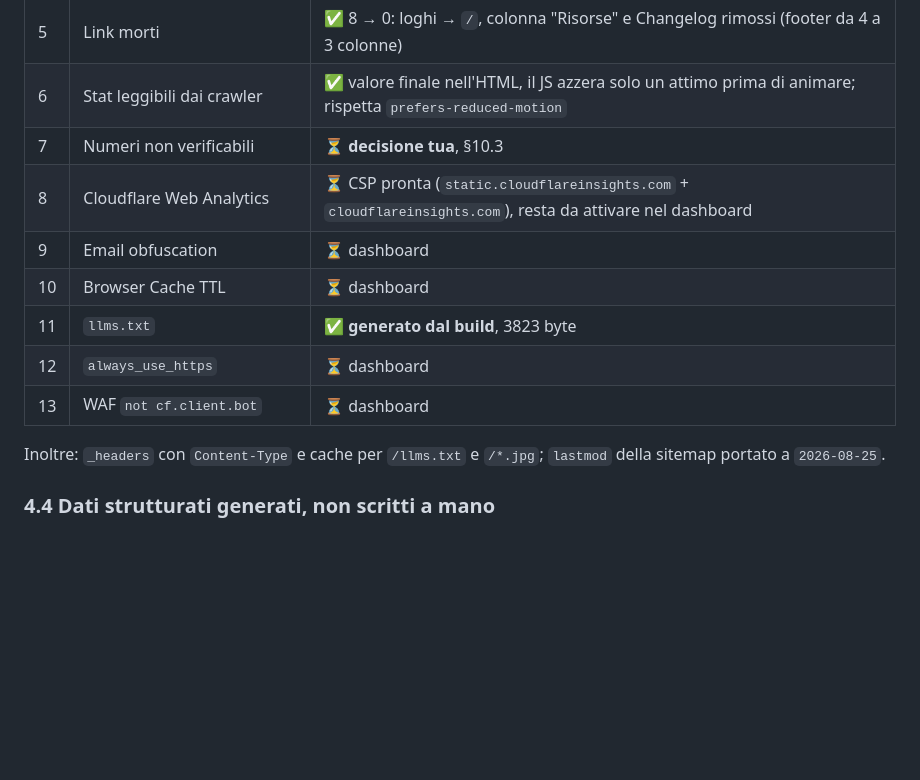
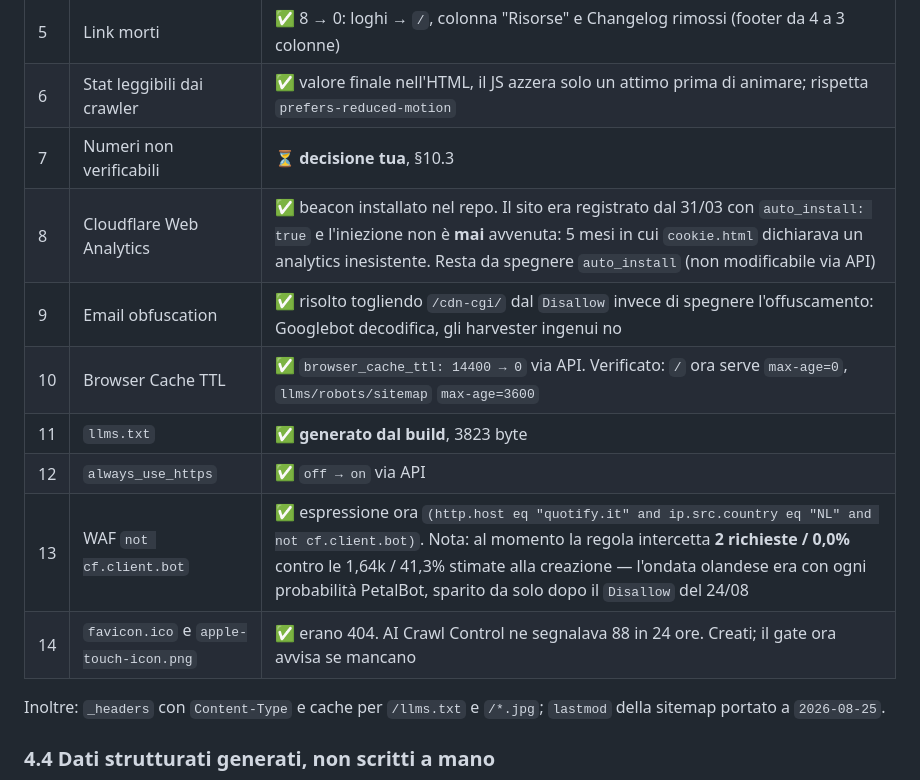
Before and after one commit to AlessandroImpact/quotify-website, a Markdown page: docs/console-sito-piano.md, the part around one of its changes. GitHub-like rendering; blank space fills up the shorter version.

```diff
--- a/docs/console-sito-piano.md
+++ b/docs/console-sito-piano.md
@@ -197,12 +224,13 @@ Vincolo tecnico da verificare in fase di esecuzione: il blocco managed viene **a
 | 5 | Link morti | ✅ 8 → 0: loghi → `/`, colonna "Risorse" e Changelog rimossi (footer da 4 a 3 colonne) |
 | 6 | Stat leggibili dai crawler | ✅ valore finale nell'HTML, il JS azzera solo un attimo prima di animare; rispetta `prefers-reduced-motion` |
 | 7 | Numeri non verificabili | ⏳ **decisione tua**, §10.3 |
-| 8 | Cloudflare Web Analytics | ⏳ CSP pronta (`static.cloudflareinsights.com` + `cloudflareinsights.com`), resta da attivare nel dashboard |
-| 9 | Email obfuscation | ⏳ dashboard |
-| 10 | Browser Cache TTL | ⏳ dashboard |
+| 8 | Cloudflare Web Analytics | ✅ beacon installato nel repo. Il sito era registrato dal 31/03 con `auto_install: true` e l'iniezione non è **mai** avvenuta: 5 mesi in cui `cookie.html` dichiarava un analytics inesistente. Resta da spegnere `auto_install` (non modificabile via API) |
+| 9 | Email obfuscation | ✅ risolto togliendo `/cdn-cgi/` dal `Disallow` invece di spegnere l'offuscamento: Googlebot decodifica, gli harvester ingenui no |
+| 10 | Browser Cache TTL | ✅ `browser_cache_ttl: 14400 → 0` via API. Verificato: `/` ora serve `max-age=0`, `llms/robots/sitemap` `max-age=3600` |
 | 11 | `llms.txt` | ✅ **generato dal build**, 3823 byte |
-| 12 | `always_use_https` | ⏳ dashboard |
-| 13 | WAF `not cf.client.bot` | ⏳ dashboard |
+| 12 | `always_use_https` | ✅ `off → on` via API |
+| 13 | WAF `not cf.client.bot` | ✅ espressione ora `(http.host eq "quotify.it" and ip.src.country eq "NL" and not cf.client.bot)`. Nota: al momento la regola intercetta **2 richieste / 0,0%** contro le 1,64k / 41,3% stimate alla creazione — l'ondata olandese era con ogni probabilità PetalBot, sparito da solo dopo il `Disallow` del 24/08 |
+| 14 | `favicon.ico` e `apple-touch-icon.png` | ✅ erano 404. AI Crawl Control ne segnalava 88 in 24 ore. Creati; il gate ora avvisa se mancano |
 
 Inoltre: `_headers` con `Content-Type` e cache per `/llms.txt` e `/*.jpg`; `lastmod` della sitemap
 portato a `2026-08-25`.
```
Also changed, not shown: other parts of docs/console-sito-piano.md (+47 -1 lines).
